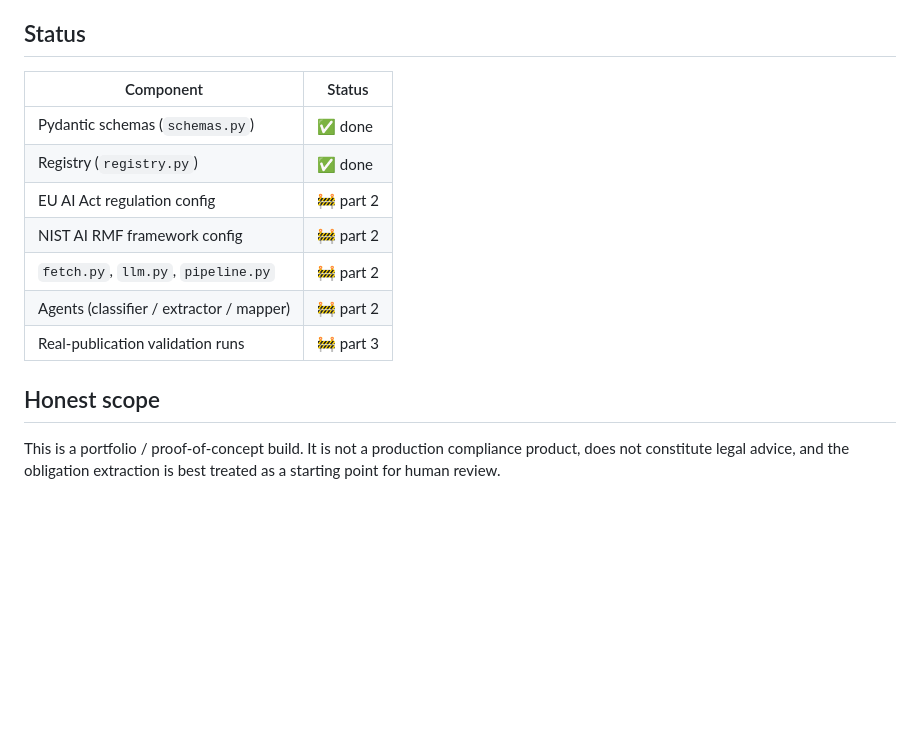
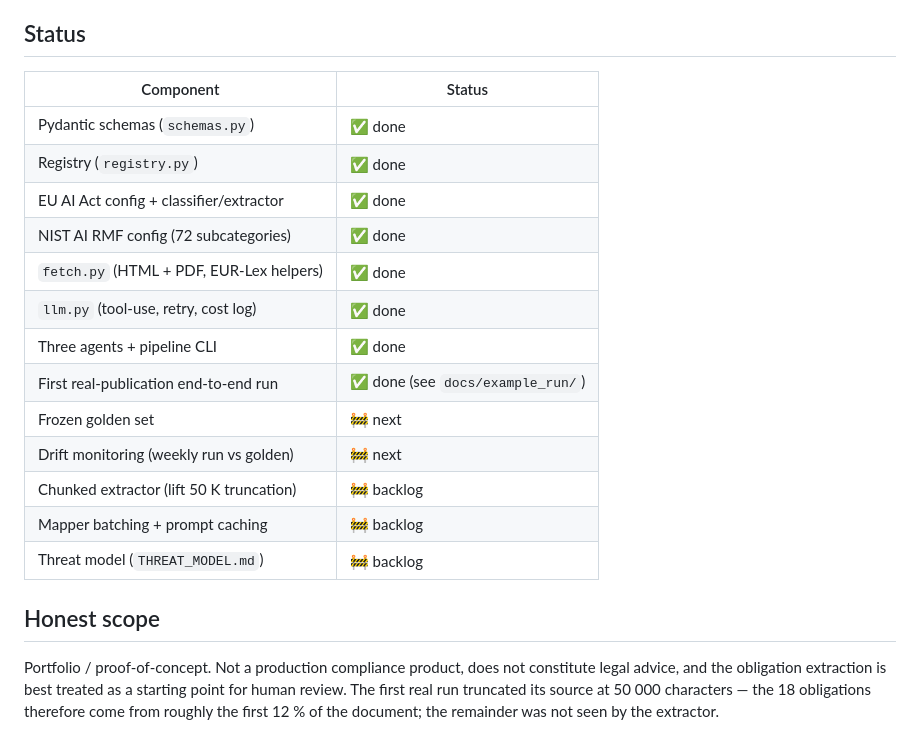
Before and after one commit to Product-nomad/attestloop, a Markdown page: README.md, the part around one of its changes. Drawn GitHub-style; blank space fills up the shorter version.

```diff
--- a/README.md
+++ b/README.md
@@ -77,18 +97,26 @@ guidelines run.
 
 ## Status
 
-| Component                                | Status     |
-|------------------------------------------|------------|
-| Pydantic schemas (`schemas.py`)          | ✅ done    |
-| Registry (`registry.py`)                 | ✅ done    |
-| EU AI Act regulation config              | 🚧 part 2  |
-| NIST AI RMF framework config             | 🚧 part 2  |
-| `fetch.py`, `llm.py`, `pipeline.py`      | 🚧 part 2  |
-| Agents (classifier / extractor / mapper) | 🚧 part 2  |
-| Real-publication validation runs         | 🚧 part 3  |
+| Component                                  | Status                              |
+|--------------------------------------------|-------------------------------------|
+| Pydantic schemas (`schemas.py`)            | ✅ done                             |
+| Registry (`registry.py`)                   | ✅ done                             |
+| EU AI Act config + classifier/extractor    | ✅ done                             |
+| NIST AI RMF config (72 subcategories)      | ✅ done                             |
+| `fetch.py` (HTML + PDF, EUR-Lex helpers)   | ✅ done                             |
+| `llm.py` (tool-use, retry, cost log)       | ✅ done                             |
+| Three agents + pipeline CLI                | ✅ done                             |
+| First real-publication end-to-end run      | ✅ done (see `docs/example_run/`)   |
+| Frozen golden set                          | 🚧 next                             |
+| Drift monitoring (weekly run vs golden)    | 🚧 next                             |
+| Chunked extractor (lift 50 K truncation)   | 🚧 backlog                          |
+| Mapper batching + prompt caching           | 🚧 backlog                          |
+| Threat model (`THREAT_MODEL.md`)           | 🚧 backlog                          |
 
 ## Honest scope
 
-This is a portfolio / proof-of-concept build. It is not a production
-compliance product, does not constitute legal advice, and the obligation
-extraction is best treated as a starting point for human review.
+Portfolio / proof-of-concept. Not a production compliance product, does not
+constitute legal advice, and the obligation extraction is best treated as a
+starting point for human review. The first real run truncated its source at
+50 000 characters — the 18 obligations therefore come from roughly the first
+12 % of the document; the remainder was not seen by the extractor.
```
Also changed, not shown: other parts of README.md (+41 -21 lines).
